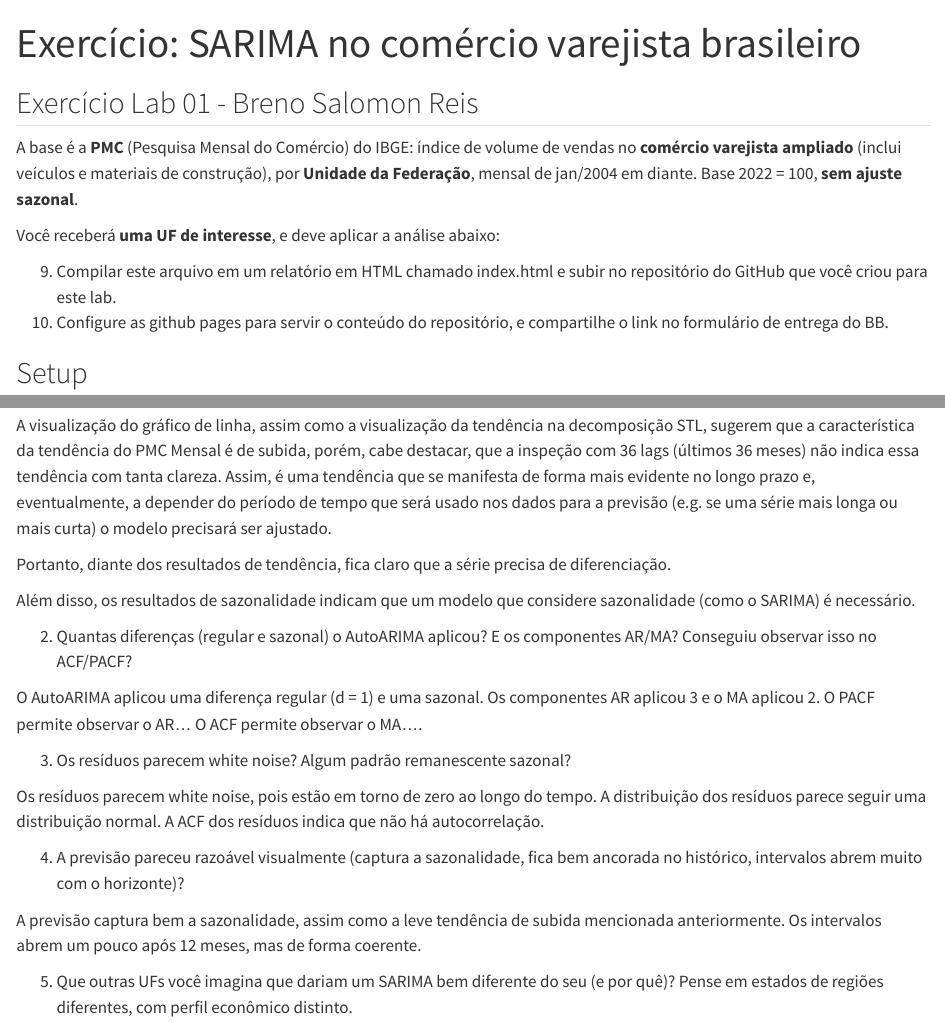
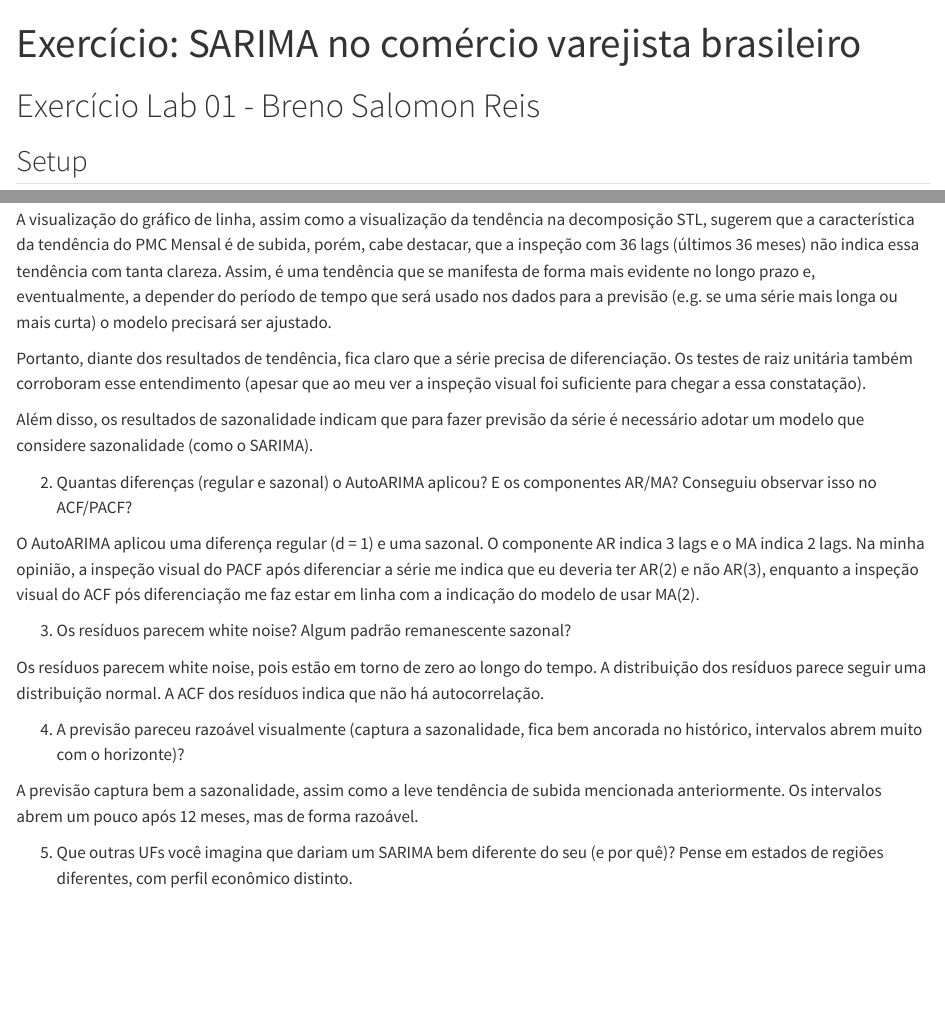
Before and after one commit to brenosalomonreis/sarima_exercise, a Quarto document (template-exercicio-sarima.qmd): the page in a window 1100 px wide, from its top, and a second part further down, joined at a grey line. Rendered offline with R 4.5, knitr and Pandoc in place of Quarto, with nearby package versions; some code elsewhere in the file could not run offline; long lines of code are wrapped.

Commit message:
Final version

```diff
--- a/template-exercicio-sarima.qmd
+++ b/template-exercicio-sarima.qmd
@@ -4,15 +4,7 @@ format: html
 jupyter: python3
 ---
 
-## Exercício Lab 01 - Breno Salomon Reis
-
-A base é a **PMC** (Pesquisa Mensal do Comércio) do IBGE: índice de volume de vendas no **comércio varejista ampliado** (inclui veículos e materiais de construção), por **Unidade da Federação**, mensal de jan/2004 em diante. Base 2022 = 100, **sem ajuste sazonal**.
-
-Você receberá **uma UF de interesse**, e deve aplicar a análise abaixo:
-
-
-9. Compilar este arquivo em um relatório em HTML chamado index.html e subir no repositório do GitHub que você criou para este lab.
-10. Configure as github pages para servir o conteúdo do repositório, e compartilhe o link no formulário de entrega do BB.
+# Exercício Lab 01 - Breno Salomon Reis
 
 ## Setup
 
@@ -370,23 +363,21 @@ Em particular, a sazonalidade observada sugere picos em dezembro seguidos por va
 A visualização do gráfico de linha, assim como a visualização da tendência na decomposição STL,
 sugerem que a característica da tendência do PMC Mensal é  de subida, porém, cabe destacar, que a inspeção com 36 lags (últimos 36 meses) não indica essa tendência com tanta clareza. Assim, é uma tendência que se manifesta de forma mais evidente no longo prazo e, eventualmente, a depender do período de tempo que será usado nos dados para a previsão (e.g. se uma série mais longa ou mais curta) o modelo precisará ser ajustado.
 
-Portanto, diante dos resultados de tendência, fica claro que a série precisa de diferenciação.
+Portanto, diante dos resultados de tendência, fica claro que a série precisa de diferenciação. Os testes de raiz unitária também corroboram esse entendimento (apesar que ao meu ver a inspeção visual foi suficiente para chegar a essa constatação).
 
-Além disso, os resultados de sazonalidade indicam que um modelo que considere sazonalidade (como o SARIMA) é necessário.
+Além disso, os resultados de sazonalidade indicam que para fazer previsão da série é necessário adotar um modelo que considere sazonalidade (como o SARIMA).
 
 2. Quantas diferenças (regular e sazonal) o AutoARIMA aplicou? E os componentes AR/MA? Conseguiu observar isso no ACF/PACF?
 
-O AutoARIMA aplicou uma diferença regular (d = 1) e uma sazonal. Os componentes AR aplicou 3 e o MA aplicou 2. O PACF permite observar o AR... O ACF permite observar o MA....
-
+O AutoARIMA aplicou uma diferença regular (d = 1) e uma sazonal. O componente AR indica 3 lags e o MA indica 2 lags. Na minha opinião, a inspeção visual do PACF após diferenciar a série me indica que eu deveria ter AR(2) e não AR(3), enquanto a inspeção visual do ACF pós diferenciação me faz estar em linha com a indicação do modelo de usar MA(2).
 
 3. Os resíduos parecem white noise? Algum padrão remanescente sazonal?
 
 Os resíduos parecem white noise, pois estão em torno de zero ao longo do tempo. A distribuição dos resíduos parece seguir uma distribuição normal. A ACF dos resíduos indica que não há autocorrelação.
 
-
 4. A previsão pareceu razoável visualmente (captura a sazonalidade, fica bem ancorada no histórico, intervalos abrem muito com o horizonte)?
 
-A previsão captura bem a sazonalidade, assim como a leve tendência de subida mencionada anteriormente. Os intervalos abrem um pouco após 12 meses, mas de forma coerente.
+A previsão captura bem a sazonalidade, assim como a leve tendência de subida mencionada anteriormente. Os intervalos abrem um pouco após 12 meses, mas de forma razoável.
 
 5. Que outras UFs você imagina que dariam um SARIMA bem diferente do seu (e por quê)? Pense em estados de regiões diferentes, com perfil econômico distinto.
 
```
Also changed, not shown: template-exercicio-sarima.qmd (11 more changed lines).
